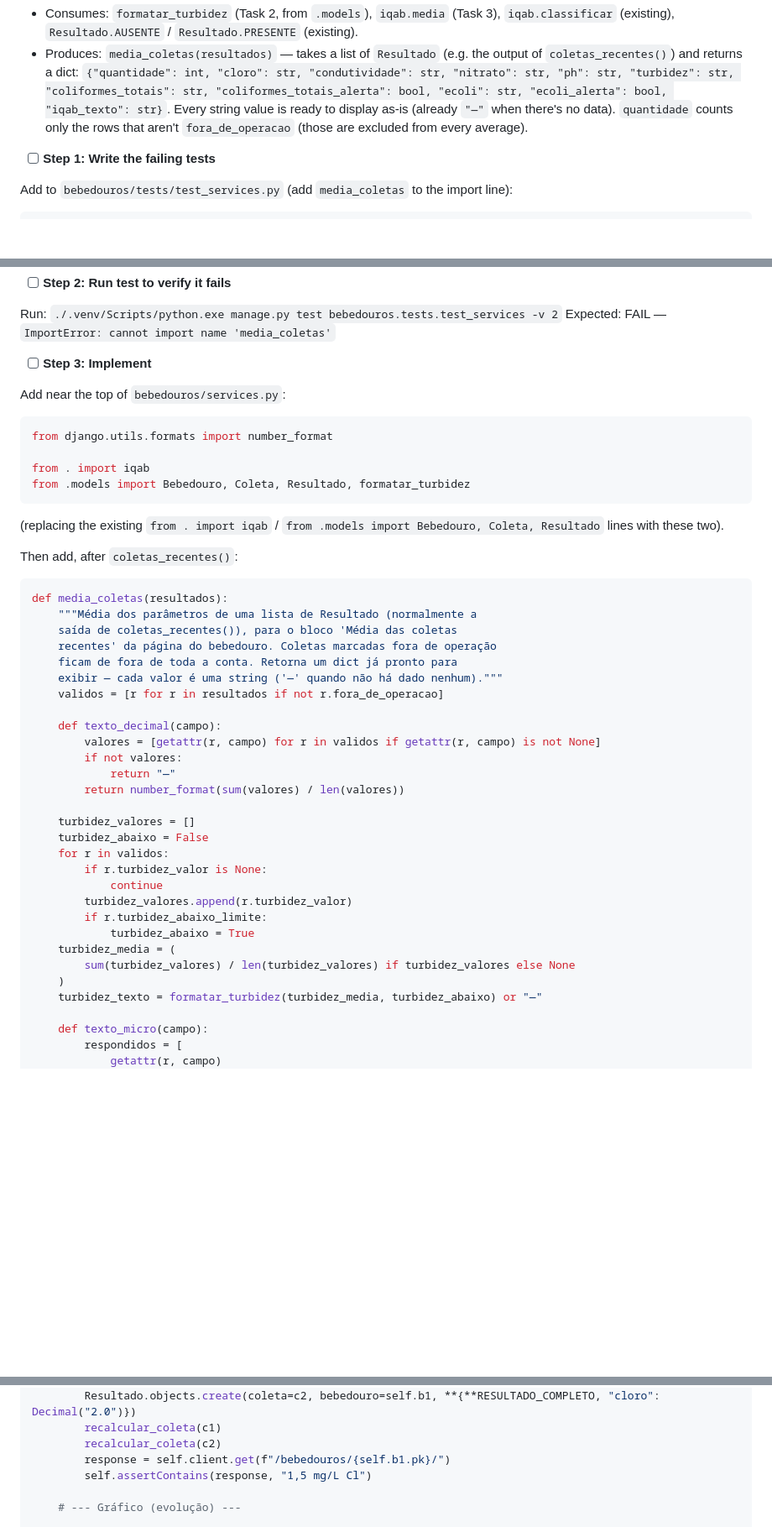
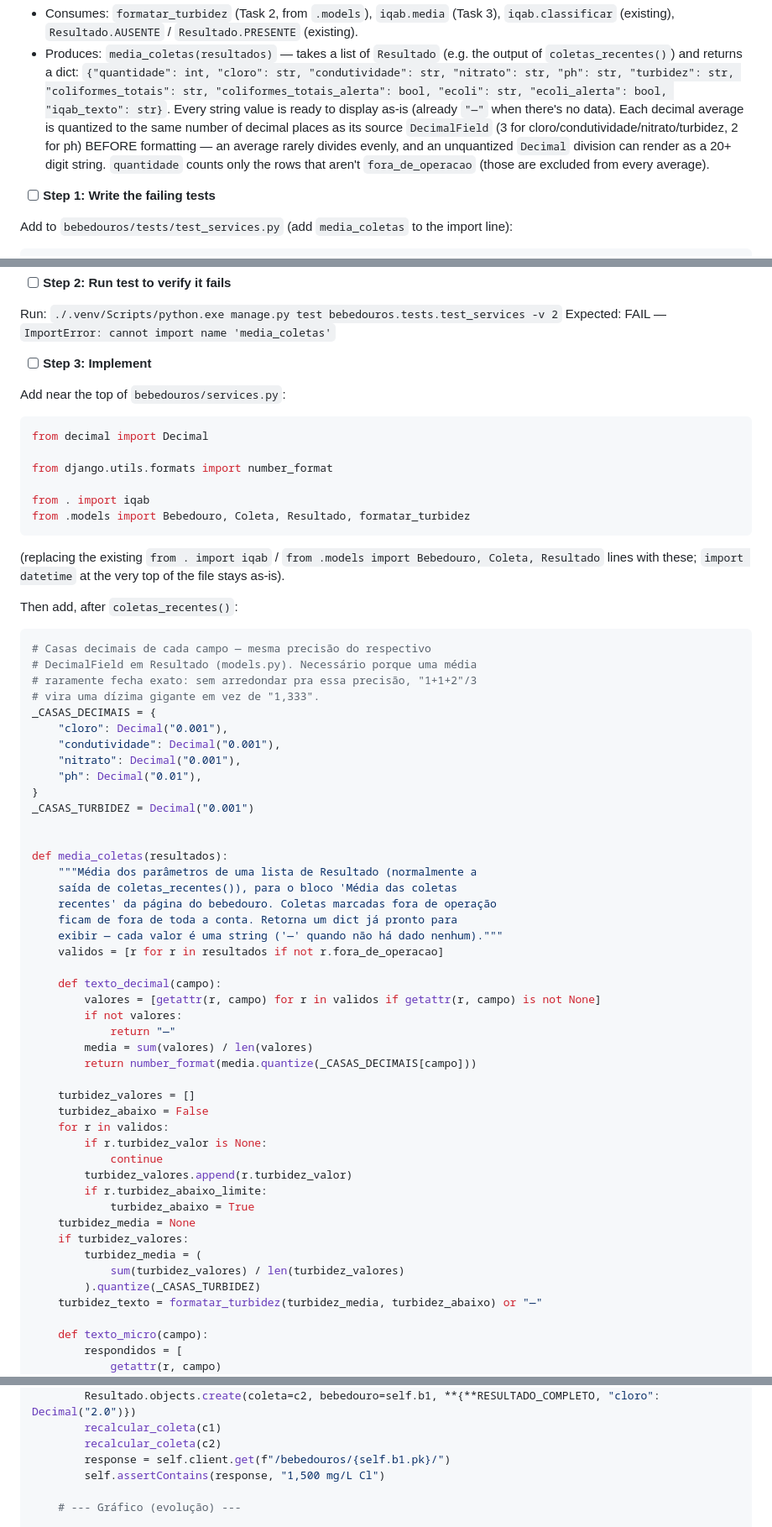
Before and after one commit to Cecilia-eng-05/sistema-ifrn-agua-bebedouros, a Markdown page: docs/plans/2026-09-09-ajustes-pagina-do-bebedouro-orientadora.md, 3 parts joined by grey strips. Shown at 84% size. Drawn GitHub-style; blank space fills up the shorter version.

Commit message:
docs: corrige arredondamento da média (achado durante a Tarefa 5)
Sem arredondar pra mesma precisão do campo, uma média que não fecha
redondo (ex.: soma/3) virava uma dízima gigante na tela. Ajustado o
código do plano pra usar Decimal.quantize() por campo antes de
formatar, e os testes/expectativas de texto foram corrigidos pra
refletir o formato real (com casas decimais fixas, ex. "1,500").

Co-Authored-By: Claude Sonnet 5 <noreply@anthropic.com>

````diff
--- a/docs/plans/2026-09-09-ajustes-pagina-do-bebedouro-orientadora.md
+++ b/docs/plans/2026-09-09-ajustes-pagina-do-bebedouro-orientadora.md
@@ -465,9 +465,13 @@ git commit -m "feat: coletas_recentes() substitui historico_bebedouro()"
   str, "ph": str, "turbidez": str, "coliformes_totais": str,
   "coliformes_totais_alerta": bool, "ecoli": str, "ecoli_alerta": bool,
   "iqab_texto": str}`. Every string value is ready to display as-is
-  (already `"—"` when there's no data). `quantidade` counts only the
-  rows that aren't `fora_de_operacao` (those are excluded from every
-  average).
+  (already `"—"` when there's no data). Each decimal average is
+  quantized to the same number of decimal places as its source
+  `DecimalField` (3 for cloro/condutividade/nitrato/turbidez, 2 for ph)
+  BEFORE formatting — an average rarely divides evenly, and an
+  unquantized `Decimal` division can render as a 20+ digit string.
+  `quantidade` counts only the rows that aren't `fora_de_operacao`
+  (those are excluded from every average).
 
 - [ ] **Step 1: Write the failing tests**
 
@@ -560,6 +577,8 @@ Expected: FAIL — `ImportError: cannot import name 'media_coletas'`
 Add near the top of `bebedouros/services.py`:
 
 ```python
+from decimal import Decimal
+
 from django.utils.formats import number_format
 
 from . import iqab
@@ -567,11 +586,25 @@ from .models import Bebedouro, Coleta, Resultado, formatar_turbidez
 ```
 
 (replacing the existing `from . import iqab` / `from .models import
-Bebedouro, Coleta, Resultado` lines with these two).
+Bebedouro, Coleta, Resultado` lines with these; `import datetime` at
+the very top of the file stays as-is).
 
 Then add, after `coletas_recentes()`:
 
 ```python
+# Casas decimais de cada campo — mesma precisão do respectivo
+# DecimalField em Resultado (models.py). Necessário porque uma média
+# raramente fecha exato: sem arredondar pra essa precisão, "1+1+2"/3
+# vira uma dízima gigante em vez de "1,333".
+_CASAS_DECIMAIS = {
+    "cloro": Decimal("0.001"),
+    "condutividade": Decimal("0.001"),
+    "nitrato": Decimal("0.001"),
+    "ph": Decimal("0.01"),
+}
+_CASAS_TURBIDEZ = Decimal("0.001")
+
+
 def media_coletas(resultados):
     """Média dos parâmetros de uma lista de Resultado (normalmente a
     saída de coletas_recentes()), para o bloco 'Média das coletas
@@ -584,7 +617,8 @@ def media_coletas(resultados):
         valores = [getattr(r, campo) for r in validos if getattr(r, campo) is not None]
         if not valores:
             return "—"
-        return number_format(sum(valores) / len(valores))
+        media = sum(valores) / len(valores)
+        return number_format(media.quantize(_CASAS_DECIMAIS[campo]))
 
     turbidez_valores = []
     turbidez_abaixo = False
@@ -594,9 +628,11 @@ def media_coletas(resultados):
         turbidez_valores.append(r.turbidez_valor)
         if r.turbidez_abaixo_limite:
             turbidez_abaixo = True
-    turbidez_media = (
-        sum(turbidez_valores) / len(turbidez_valores) if turbidez_valores else None
-    )
+    turbidez_media = None
+    if turbidez_valores:
+        turbidez_media = (
+            sum(turbidez_valores) / len(turbidez_valores)
+        ).quantize(_CASAS_TURBIDEZ)
     turbidez_texto = formatar_turbidez(turbidez_media, turbidez_abaixo) or "—"
 
     def texto_micro(campo):
@@ -1732,7 +1768,7 @@ class BebedouroDetalheTests(TestCase):
         recalcular_coleta(c1)
         recalcular_coleta(c2)
         response = self.client.get(f"/bebedouros/{self.b1.pk}/")
-        self.assertContains(response, "1,5 mg/L Cl")
+        self.assertContains(response, "1,500 mg/L Cl")
 
     # --- Gráfico (evolução) ---
 
````
Also changed, not shown: other parts of docs/plans/2026-09-09-ajustes-pagina-do-bebedouro-orientadora.md (+16 -3 lines).
